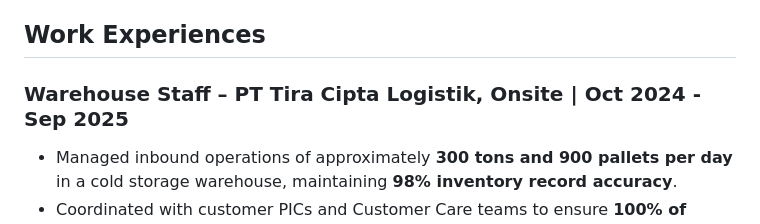
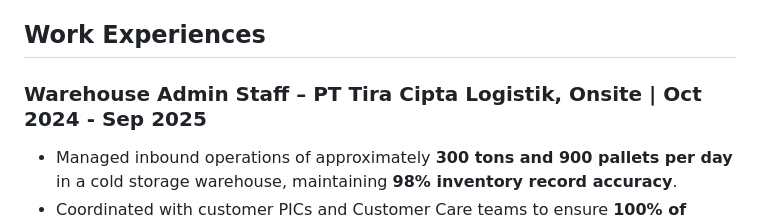
Before and after one commit to faryid/gh-pages, a Markdown page: README.md, the part around the change. GitHub-like rendering.

Commit message:
Update Warehouse Staff to Warehouse Admin Staff

```diff
--- a/README.md
+++ b/README.md
@@ -4,7 +4,7 @@
 
 ## Work Experiences
 
-### Warehouse Staff – PT Tira Cipta Logistik, Onsite | Oct 2024 - Sep 2025
+### Warehouse Admin Staff – PT Tira Cipta Logistik, Onsite | Oct 2024 - Sep 2025
 - Managed inbound operations of approximately **300 tons and 900 pallets per day** in a cold storage warehouse, maintaining **98% inventory record accuracy**.
 - Coordinated with customer PICs and Customer Care teams to ensure **100% of inbound goods were stored in compliance with cold storage temperature standards and SOPs**.
 - Handled festive peak operations by managing **75+ vehicles per day** for inbound and outbound activities leveraging **20 warehouse gates**, while consistently meeting operational SLA targets.
```
